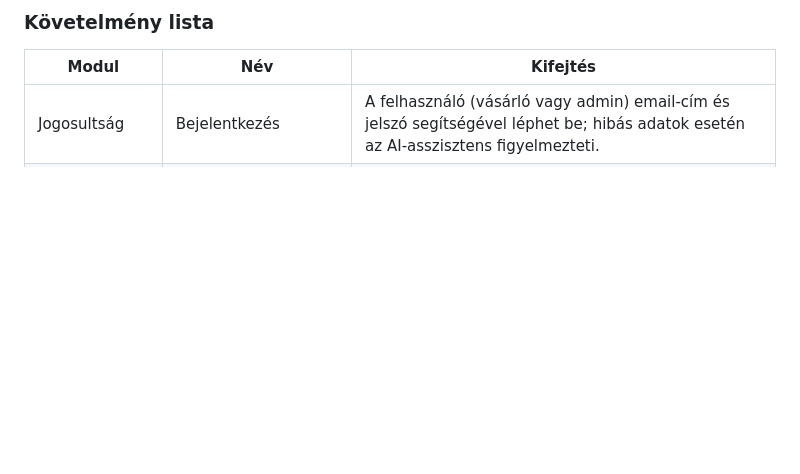
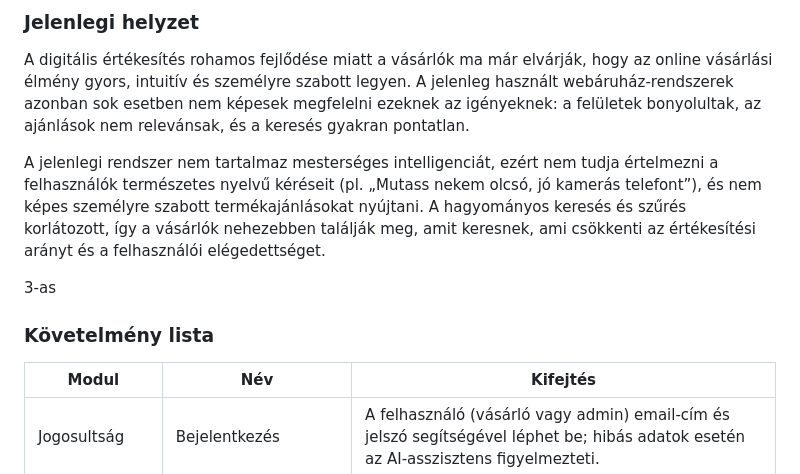
Before and after one commit to mzsl03/ai-powered-webshop, a Markdown page: functional_specification.md, the part around the change. Drawn GitHub-style; blank space fills up the shorter version.

Commit message:
docs: specify current situation

```diff
--- a/functional_specification.md
+++ b/functional_specification.md
@@ -2,7 +2,18 @@
 
 
 
+### Jelenlegi helyzet
 
+A digitális értékesítés rohamos fejlődése miatt a vásárlók ma már elvárják,
+hogy az online vásárlási élmény gyors, intuitív és személyre szabott legyen.
+A jelenleg használt webáruház-rendszerek azonban sok esetben nem képesek megfelelni ezeknek az igényeknek:
+a felületek bonyolultak, az ajánlások nem relevánsak, és a keresés gyakran pontatlan.
+
+A jelenlegi rendszer nem tartalmaz mesterséges intelligenciát,
+ezért nem tudja értelmezni a felhasználók természetes nyelvű kéréseit
+(pl. „Mutass nekem olcsó, jó kamerás telefont”), és nem képes személyre szabott termékajánlásokat nyújtani.
+A hagyományos keresés és szűrés korlátozott, így a vásárlók nehezebben találják meg, amit keresnek,
+ami csökkenti az értékesítési arányt és a felhasználói elégedettséget.
 
 3-as
 ### Követelmény lista
```
